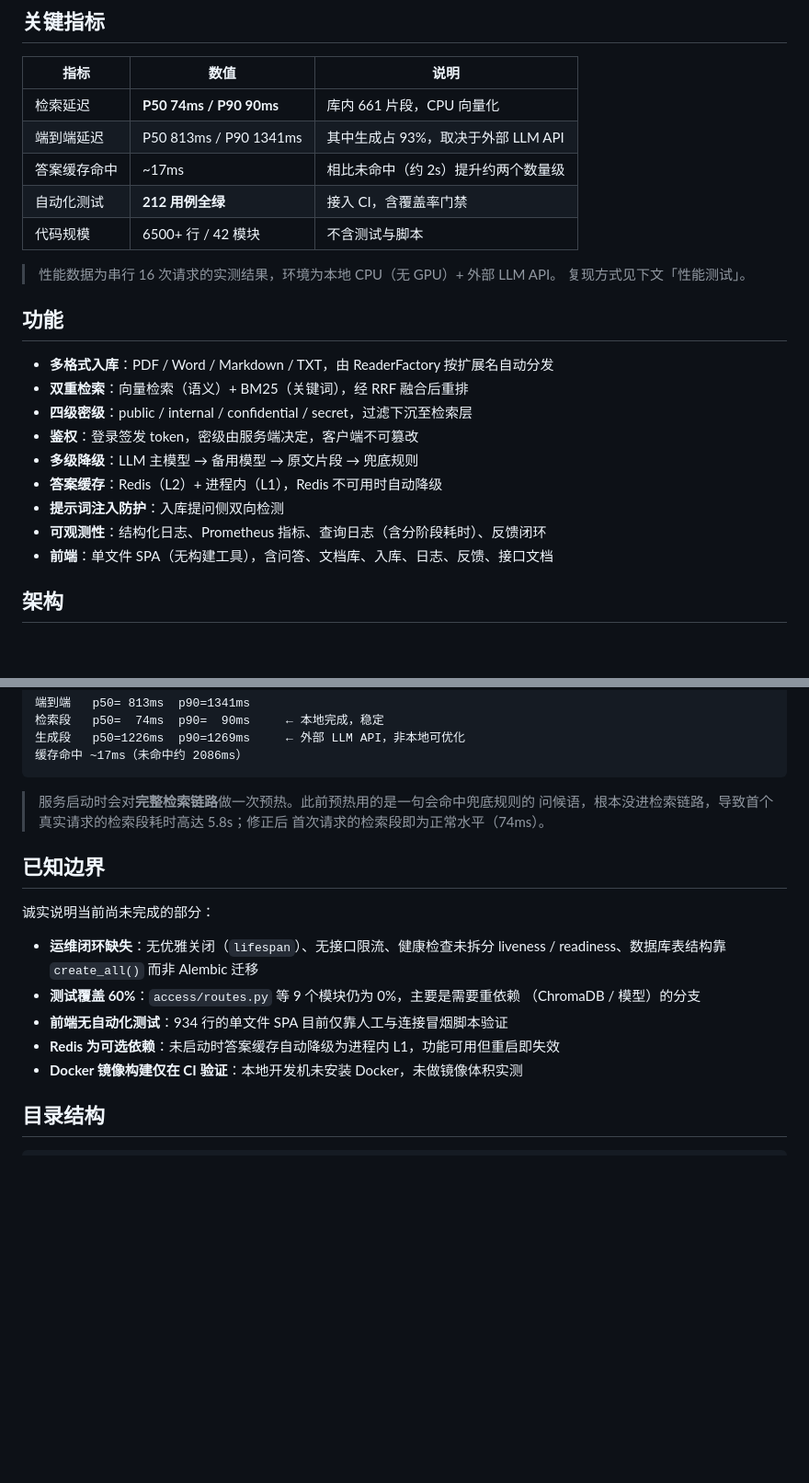
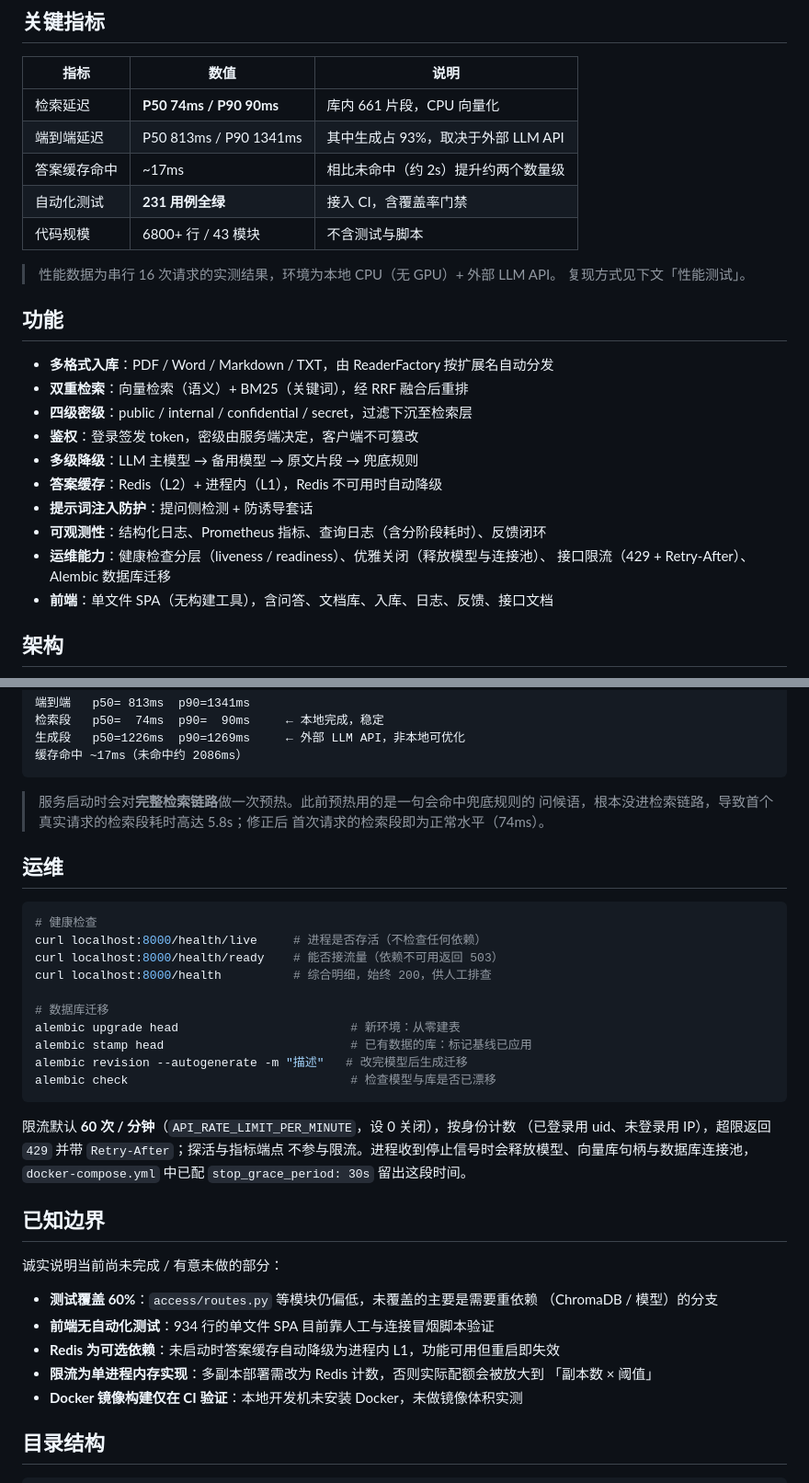
Before and after one commit to ZGX215/RAG, a Markdown page: README.md, 2 parts joined by grey strips. Shown at 92% size. Drawn GitHub-style; blank space fills up the shorter version.

Commit message:
docs: README 同步运维能力（健康检查分层 / 限流 / 优雅关闭 / 迁移）
"已知边界"里原先写着"运维闭环缺失"，而这四项本轮已经完成，
继续留在 README 里会误导阅读者。

- 功能清单补上运维能力一行
- 新增「运维」小节：健康检查三个端点各自回答什么问题、Alembic 常用命令、
  限流默认值（60/分钟）与计数口径、以及优雅关闭的时间预算
- 已知边界更新：移除已完成的四项，改为如实标注本轮新引入的边界 ——
  「限流是单进程内存实现，多副本部署需改为 Redis 计数，否则实际配额会被
  放大到副本数 × 阈值」
- 关键指标同步为最新实测：231 用例 / 43 模块 / 6800+ 行

````diff
--- a/README.md
+++ b/README.md
@@ -10,8 +10,8 @@
 | 检索延迟 | **P50 74ms / P90 90ms** | 库内 661 片段，CPU 向量化 |
 | 端到端延迟 | P50 813ms / P90 1341ms | 其中生成占 93%，取决于外部 LLM API |
 | 答案缓存命中 | ~17ms | 相比未命中（约 2s）提升约两个数量级 |
-| 自动化测试 | **212 用例全绿** | 接入 CI，含覆盖率门禁 |
-| 代码规模 | 6500+ 行 / 42 模块 | 不含测试与脚本 |
+| 自动化测试 | **231 用例全绿** | 接入 CI，含覆盖率门禁 |
+| 代码规模 | 6800+ 行 / 43 模块 | 不含测试与脚本 |
 
 > 性能数据为串行 16 次请求的实测结果，环境为本地 CPU（无 GPU）+ 外部 LLM API。
 > 复现方式见下文「性能测试」。
@@ -24,8 +24,10 @@
 - **鉴权**：登录签发 token，密级由服务端决定，客户端不可篡改
 - **多级降级**：LLM 主模型 → 备用模型 → 原文片段 → 兜底规则
 - **答案缓存**：Redis（L2）+ 进程内（L1），Redis 不可用时自动降级
-- **提示词注入防护**：入库提问侧双向检测
+- **提示词注入防护**：提问侧检测 + 防诱导套话
 - **可观测性**：结构化日志、Prometheus 指标、查询日志（含分阶段耗时）、反馈闭环
+- **运维能力**：健康检查分层（liveness / readiness）、优雅关闭（释放模型与连接池）、
+  接口限流（429 + Retry-After）、Alembic 数据库迁移
 - **前端**：单文件 SPA（无构建工具），含问答、文档库、入库、日志、反馈、接口文档
 
 ## 架构
@@ -152,16 +154,36 @@ python scripts/perf_test.py 16    # 串行 16 次，轮流使用 8 个不同问
 > 问候语，根本没进检索链路，导致首个真实请求的检索段耗时高达 5.8s；修正后
 > 首次请求的检索段即为正常水平（74ms）。
 
+## 运维
+
+```bash
+# 健康检查
+curl localhost:8000/health/live     # 进程是否存活（不检查任何依赖）
+curl localhost:8000/health/ready    # 能否接流量（依赖不可用返回 503）
+curl localhost:8000/health          # 综合明细，始终 200，供人工排查
+
+# 数据库迁移
+alembic upgrade head                        # 新环境：从零建表
+alembic stamp head                          # 已有数据的库：标记基线已应用
+alembic revision --autogenerate -m "描述"   # 改完模型后生成迁移
+alembic check                               # 检查模型与库是否已漂移
+```
+
+限流默认 **60 次 / 分钟**（`API_RATE_LIMIT_PER_MINUTE`，设 0 关闭），按身份计数
+（已登录用 uid、未登录用 IP），超限返回 `429` 并带 `Retry-After`；探活与指标端点
+不参与限流。进程收到停止信号时会释放模型、向量库句柄与数据库连接池，
+`docker-compose.yml` 中已配 `stop_grace_period: 30s` 留出这段时间。
+
 ## 已知边界
 
-诚实说明当前尚未完成的部分：
+诚实说明当前尚未完成 / 有意未做的部分：
 
-- **运维闭环缺失**：无优雅关闭（`lifespan`）、无接口限流、健康检查未拆分
-  liveness / readiness、数据库表结构靠 `create_all()` 而非 Alembic 迁移
-- **测试覆盖 60%**：`access/routes.py` 等 9 个模块仍为 0%，主要是需要重依赖
+- **测试覆盖 60%**：`access/routes.py` 等模块仍偏低，未覆盖的主要是需要重依赖
   （ChromaDB / 模型）的分支
-- **前端无自动化测试**：934 行的单文件 SPA 目前仅靠人工与连接冒烟脚本验证
+- **前端无自动化测试**：934 行的单文件 SPA 目前靠人工与连接冒烟脚本验证
 - **Redis 为可选依赖**：未启动时答案缓存自动降级为进程内 L1，功能可用但重启即失效
+- **限流为单进程内存实现**：多副本部署需改为 Redis 计数，否则实际配额会被放大到
+  「副本数 × 阈值」
 - **Docker 镜像构建仅在 CI 验证**：本地开发机未安装 Docker，未做镜像体积实测
 
 ## 目录结构
````
